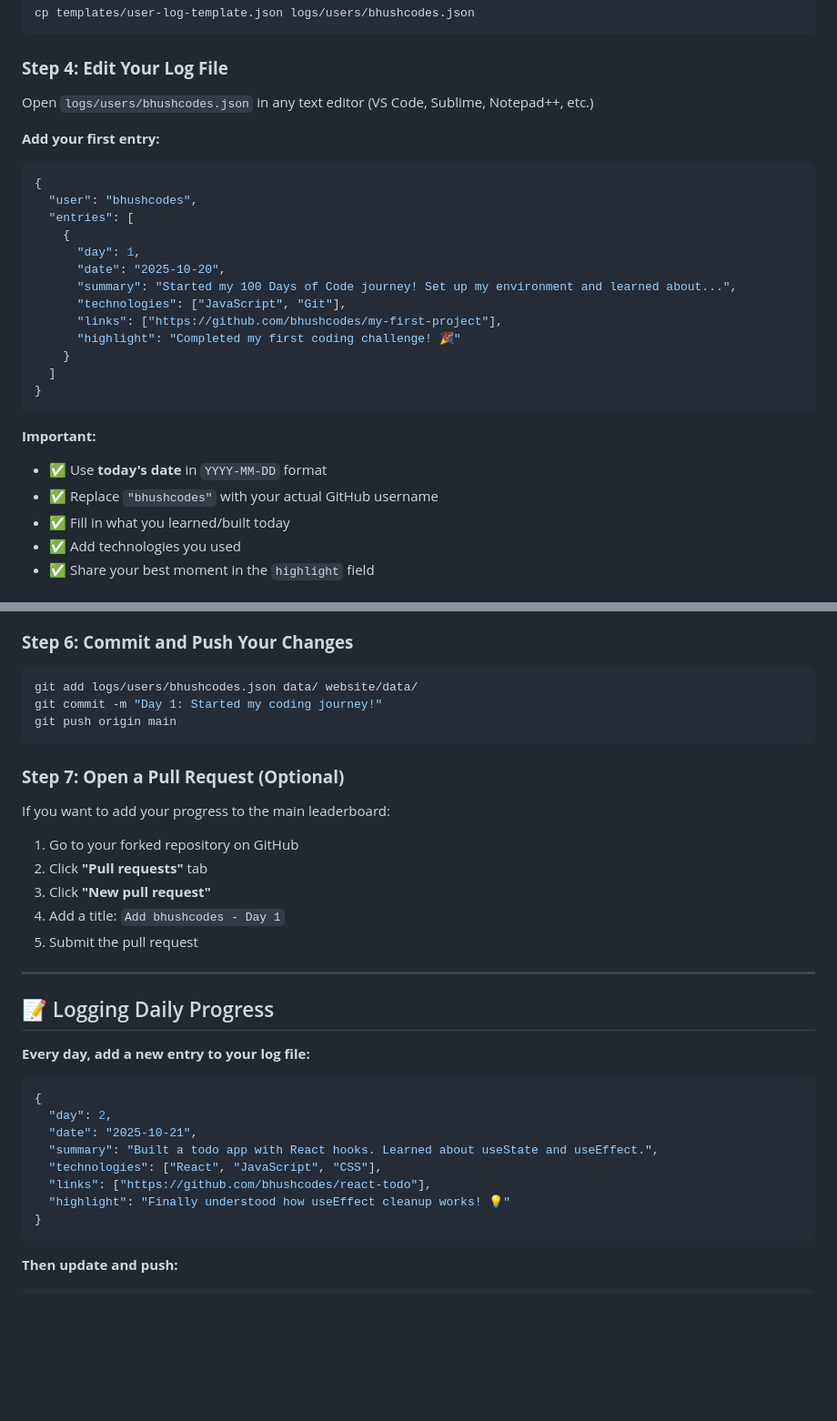
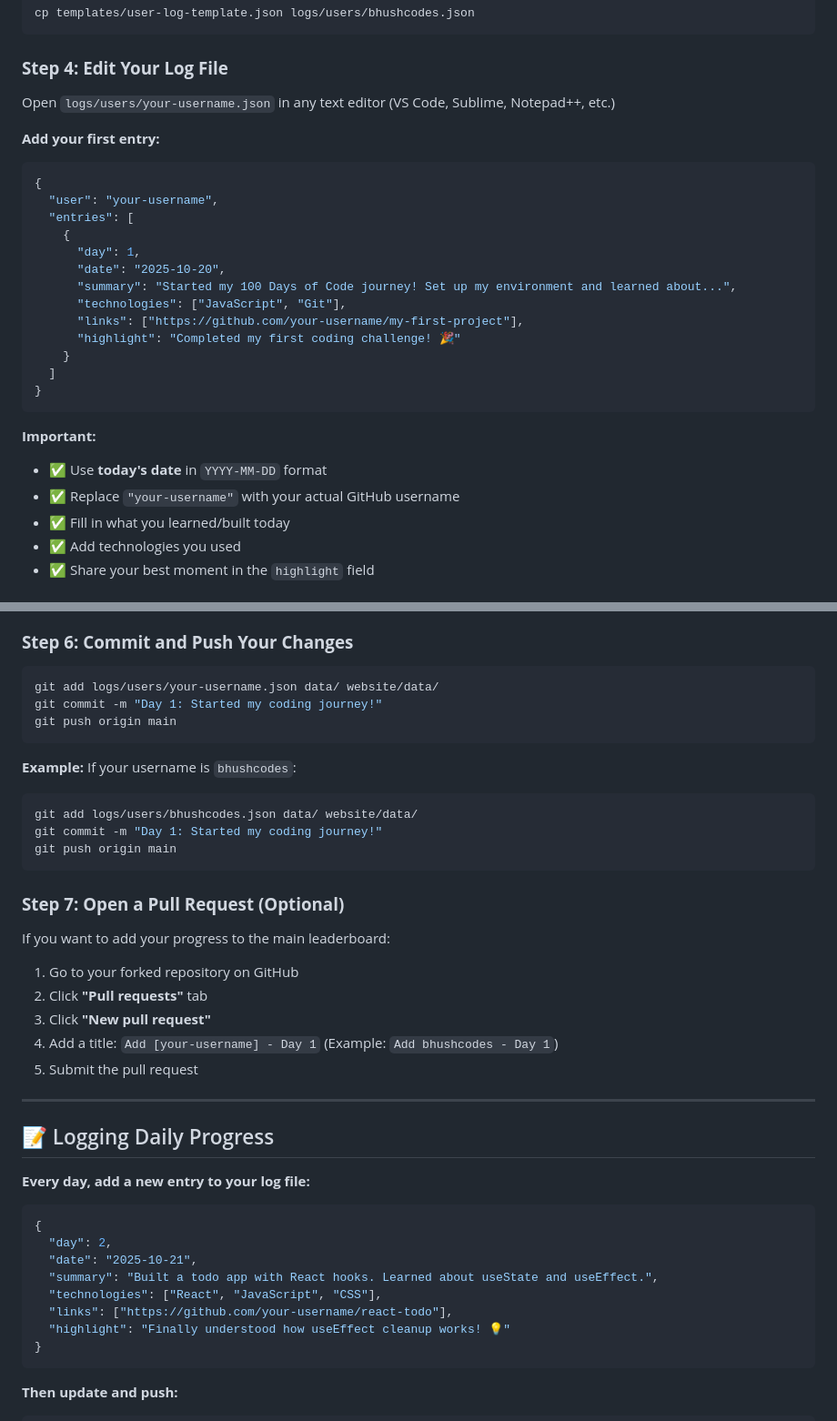
Before and after one commit to bhushcodes/100-days-of-code-tracker, a Markdown page: README.md, 2 parts joined by grey strips. Shown: that part at 91% size. Rendered like a GitHub page; blank space fills up the shorter version.

Commit message:
Fix README: Use generic placeholders in instructions, bhushcodes only in examples

````diff
--- a/README.md
+++ b/README.md
@@ -60,20 +60,20 @@ cp templates/user-log-template.json logs/users/bhushcodes.json
 
 ### **Step 4: Edit Your Log File**
 
-Open `logs/users/bhushcodes.json` in any text editor (VS Code, Sublime, Notepad++, etc.)
+Open `logs/users/your-username.json` in any text editor (VS Code, Sublime, Notepad++, etc.)
 
 **Add your first entry:**
 
 ```json
 {
-  "user": "bhushcodes",
+  "user": "your-username",
   "entries": [
     {
       "day": 1,
       "date": "2025-10-20",
       "summary": "Started my 100 Days of Code journey! Set up my environment and learned about...",
       "technologies": ["JavaScript", "Git"],
-      "links": ["https://github.com/bhushcodes/my-first-project"],
+      "links": ["https://github.com/your-username/my-first-project"],
       "highlight": "Completed my first coding challenge! 🎉"
     }
   ]
@@ -82,7 +82,7 @@ Open `logs/users/bhushcodes.json` in any text editor (VS Code, Sublime, Notepad+
 
 **Important:**
 - ✅ Use **today's date** in `YYYY-MM-DD` format
-- ✅ Replace `"bhushcodes"` with your actual GitHub username
+- ✅ Replace `"your-username"` with your actual GitHub username
 - ✅ Fill in what you learned/built today
 - ✅ Add technologies you used
 - ✅ Share your best moment in the `highlight` field
@@ -103,6 +103,13 @@ python3 scripts/update_leaderboard.py
 ### **Step 6: Commit and Push Your Changes**
 
 ```bash
+git add logs/users/your-username.json data/ website/data/
+git commit -m "Day 1: Started my coding journey!"
+git push origin main
+```
+
+**Example:** If your username is `bhushcodes`:
+```bash
 git add logs/users/bhushcodes.json data/ website/data/
 git commit -m "Day 1: Started my coding journey!"
 git push origin main
@@ -115,7 +122,7 @@ If you want to add your progress to the main leaderboard:
 1. Go to your forked repository on GitHub
 2. Click **"Pull requests"** tab
 3. Click **"New pull request"**
-4. Add a title: `Add bhushcodes - Day 1`
+4. Add a title: `Add [your-username] - Day 1` (Example: `Add bhushcodes - Day 1`)
 5. Submit the pull request
 
 ---
@@ -130,7 +137,7 @@ If you want to add your progress to the main leaderboard:
   "date": "2025-10-21",
   "summary": "Built a todo app with React hooks. Learned about useState and useEffect.",
   "technologies": ["React", "JavaScript", "CSS"],
-  "links": ["https://github.com/bhushcodes/react-todo"],
+  "links": ["https://github.com/your-username/react-todo"],
   "highlight": "Finally understood how useEffect cleanup works! 💡"
 }
 ```
````
